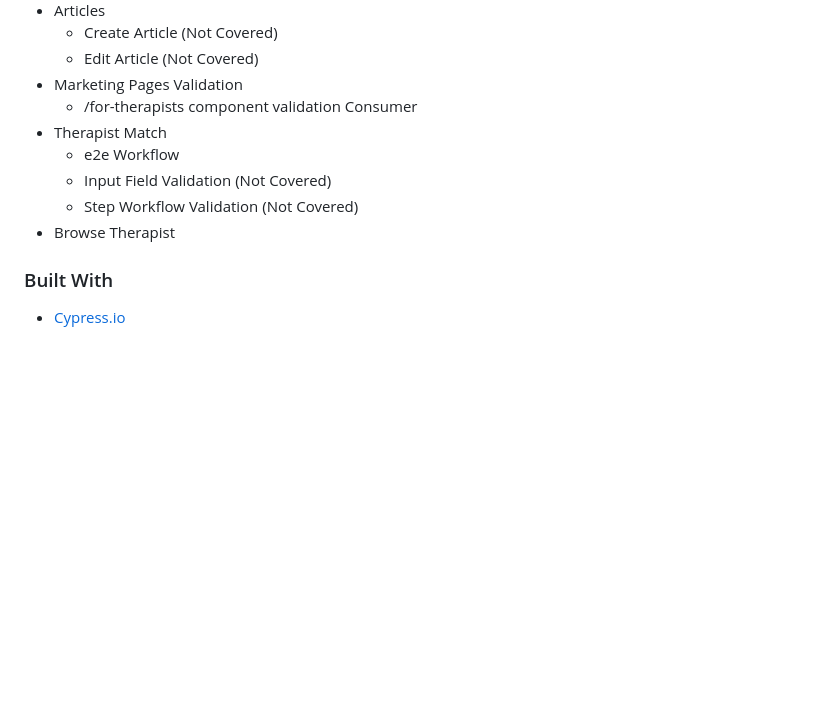
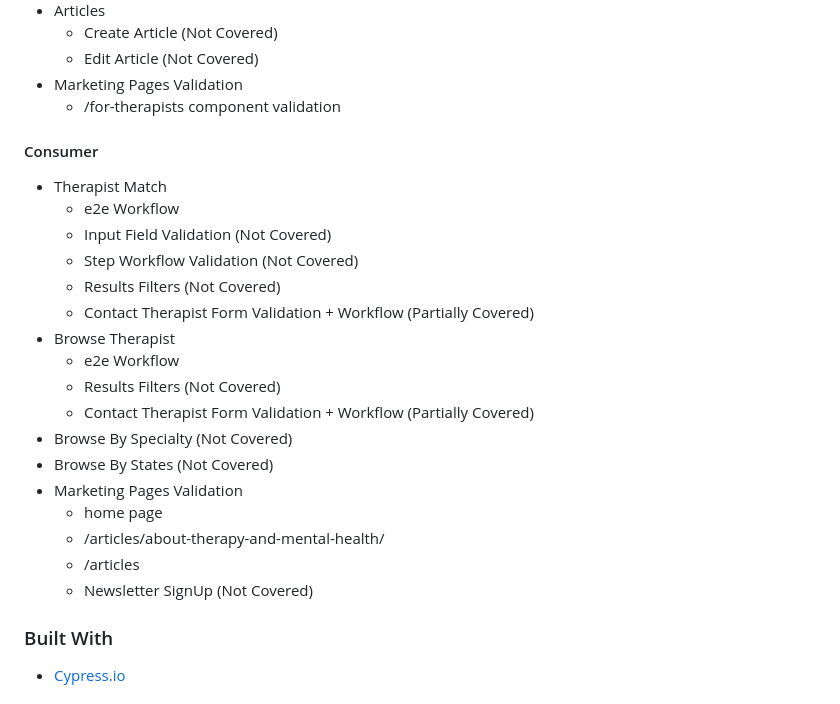
Before and after one commit to TechSavagery/mhm-tests, a Markdown page: README.md, the part around the change printed below. Rendered like a GitHub page; blank space fills up the shorter version.

```diff
--- a/README.md
+++ b/README.md
@@ -104,12 +104,27 @@ Therapist
    -  Edit Article (Not Covered)
  - Marketing Pages Validation
    -  /for-therapists component validation
-Consumer
+
+#### Consumer
+
 - Therapist Match
    - e2e Workflow
    - Input Field Validation (Not Covered)
    - Step Workflow Validation (Not Covered)
+   - Results Filters (Not Covered)
+   - Contact Therapist Form Validation + Workflow (Partially Covered)
 - Browse Therapist
+  - e2e Workflow
+  - Results Filters (Not Covered)
+  - Contact Therapist Form Validation + Workflow (Partially Covered)
+- Browse By Specialty (Not Covered)
+- Browse By States (Not Covered)
+- Marketing Pages Validation
+   - home page
+   - /articles/about-therapy-and-mental-health/
+   - /articles
+   - Newsletter SignUp (Not Covered)
+
 
 ### Built With
 
```
Also changed, not shown: other parts of README.md (+1 -1 lines).
